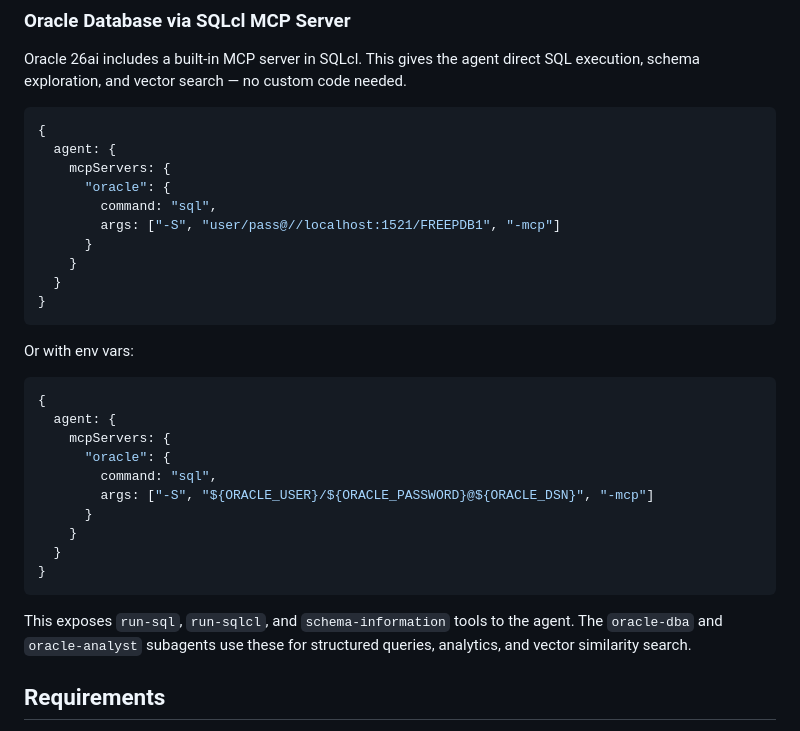
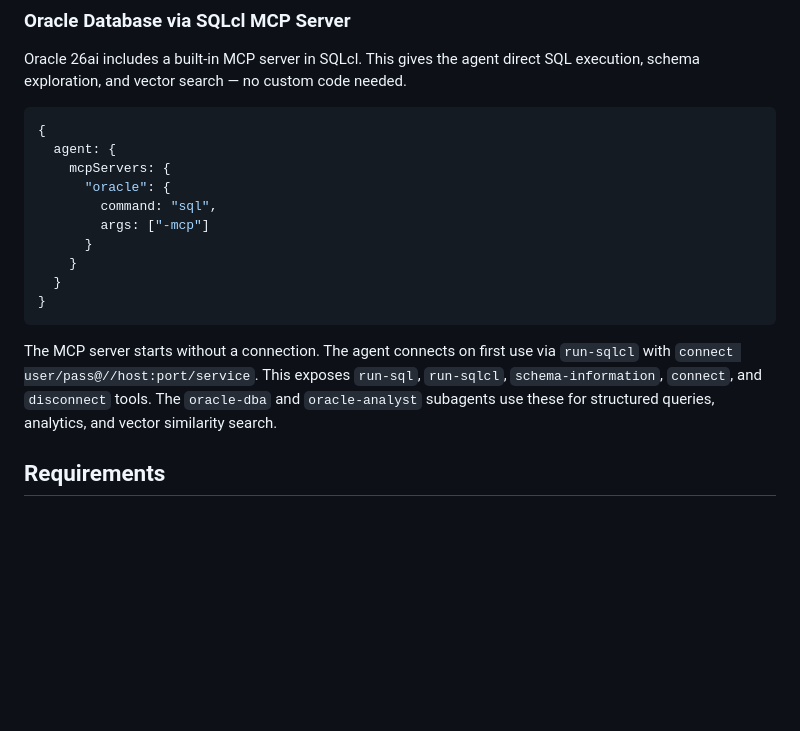
Before and after one commit to shailendrah/sapient, a Markdown page: README.md, the part around the change. GitHub-like rendering; blank space fills up the shorter version.

Commit message:
Fix Oracle MCP server connection flow and verify vector search
SQLcl MCP server must start without -S credentials, then connect
via run-sqlcl tool. Agent prompts updated to check/establish
connection using ORACLE_CONN env var before querying.

Verified end-to-end: test_docs table with VECTOR(384) column,
similarity search via VECTOR_DISTANCE() returns ranked results.

Co-Authored-By: Claude Opus 4.6 (1M context) <noreply@anthropic.com>

````diff
--- a/README.md
+++ b/README.md
@@ -278,28 +278,14 @@ Oracle 26ai includes a built-in MCP server in SQLcl. This gives the agent direct
     mcpServers: {
       "oracle": {
         command: "sql",
-        args: ["-S", "user/pass@//localhost:1521/FREEPDB1", "-mcp"]
+        args: ["-mcp"]
       }
     }
   }
 }
 ```
 
-Or with env vars:
-```json5
-{
-  agent: {
-    mcpServers: {
-      "oracle": {
-        command: "sql",
-        args: ["-S", "${ORACLE_USER}/${ORACLE_PASSWORD}@${ORACLE_DSN}", "-mcp"]
-      }
-    }
-  }
-}
-```
-
-This exposes `run-sql`, `run-sqlcl`, and `schema-information` tools to the agent. The `oracle-dba` and `oracle-analyst` subagents use these for structured queries, analytics, and vector similarity search.
+The MCP server starts without a connection. The agent connects on first use via `run-sqlcl` with `connect user/pass@//host:port/service`. This exposes `run-sql`, `run-sqlcl`, `schema-information`, `connect`, and `disconnect` tools. The `oracle-dba` and `oracle-analyst` subagents use these for structured queries, analytics, and vector similarity search.
 
 ## Requirements
 
````
Also changed, not shown: workspace/AGENTS.md (+5 -3 lines), 1 other file.
